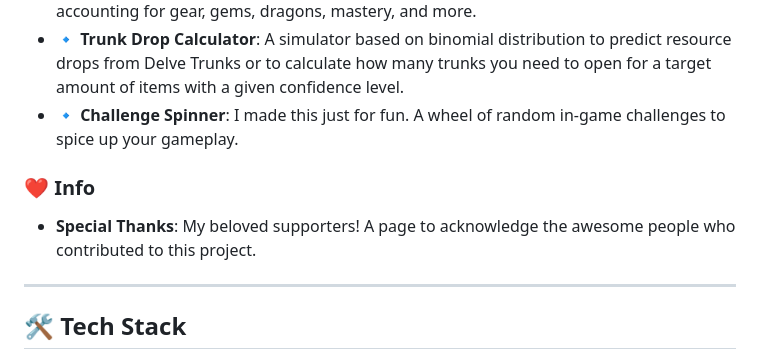
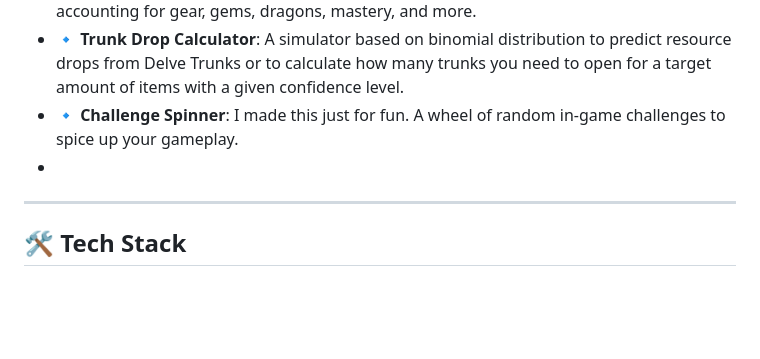
Before and after one commit to EatherBone/TroveTools, a Markdown page: readme.md, the part around the change printed below. GitHub-like rendering; blank space fills up the shorter version.

```diff
--- a/readme.md
+++ b/readme.md
@@ -24,11 +24,7 @@ All functionality is accessible from a single dashboard and opens in modal windo
 *   **🔸 Power Rank Calculator (WIP)**: A comprehensive tool to calculate your Power Rank, accounting for gear, gems, dragons, mastery, and more.
 *   **🔹 Trunk Drop Calculator**: A simulator based on binomial distribution to predict resource drops from Delve Trunks or to calculate how many trunks you need to open for a target amount of items with a given confidence level.
 *   **🔹 Challenge Spinner**: I made this just for fun. A wheel of random in-game challenges to spice up your gameplay.
-
-### ❤️ Info
-
-*   **Special Thanks**: My beloved supporters! A page to acknowledge the awesome people who contributed to this project.
-
+*
 ---
 
 ## 🛠️ Tech Stack
```
Also changed, not shown: other parts of readme.md (+3 -2 lines).
